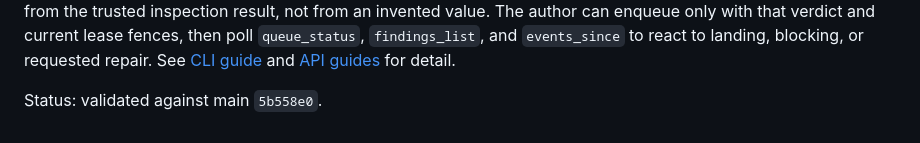
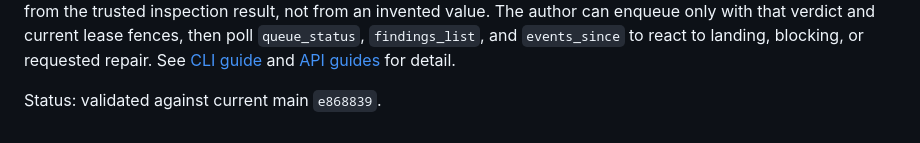
Before and after one commit to seb-patron/concord, a Markdown page: docs/mcp.md, the part around the change. Rendered like a GitHub page.

```diff
--- a/docs/mcp.md
+++ b/docs/mcp.md
@@ -30,4 +30,4 @@ Read the returned `version` and `eventSeq` envelopes to understand current state
 
 For both MCP tools, pass the root of the same local Git repository as `worktree`. `change_checkout` creates a dedicated Git worktree at `<worktree>/.concord/changes/<changeId>` on its first call and returns that path. Edit and commit in the returned path. When the candidate branch does not yet exist on the assigned fork, checkout fetches the base commit from the fork, falling back to the canonical repository if needed, and creates `concord/<changeId>/<branch>` there; the first `change_publish` creates the branch on the fork. When the candidate branch already exists, checkout starts the new worktree from that branch. Later checkouts preserve local commits. `change_publish` reads HEAD only from the dedicated worktree and verifies its assigned local branch. Changes can share a candidate branch name without sharing a working tree. For a new repository root, clone the canonical repository with the CLI `repo clone` command or initialize an empty Git repository. Publication starts inspection; wait for a ready change before an independent reviewer submits a verdict. Reviewers get the `reviewManifestDigest` from the trusted inspection result, not from an invented value. The author can enqueue only with that verdict and current lease fences, then poll `queue_status`, `findings_list`, and `events_since` to react to landing, blocking, or requested repair. See [CLI guide](cli.md) and [API guides](api-repos.md) for detail.
 
-Status: validated against main `5b558e0`.
+Status: validated against current main `e868839`.
```
